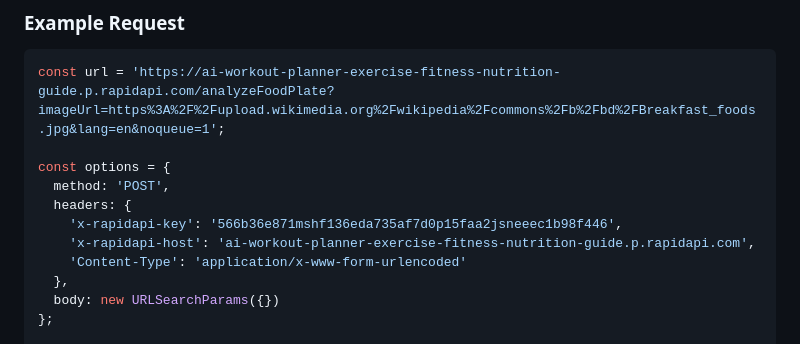
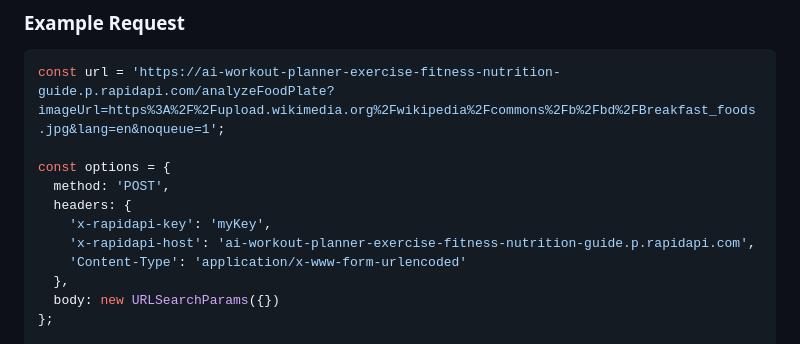
Before and after one commit to TebogoSeopa20/Intervarsity-Hackathon-App, a Markdown page: docs/ACKNOWLEDGEMENTS.md, the part around the change. Rendered like a GitHub page.

```diff
--- a/docs/ACKNOWLEDGEMENTS.md
+++ b/docs/ACKNOWLEDGEMENTS.md
@@ -316,7 +316,7 @@ const url = 'https://ai-workout-planner-exercise-fitness-nutrition-guide.p.rapid
 const options = {
   method: 'POST',
   headers: {
-    'x-rapidapi-key': '566b36e871mshf136eda735af7d0p15faa2jsneeec1b98f446',
+    'x-rapidapi-key': 'myKey',
     'x-rapidapi-host': 'ai-workout-planner-exercise-fitness-nutrition-guide.p.rapidapi.com',
     'Content-Type': 'application/x-www-form-urlencoded'
   },
```
